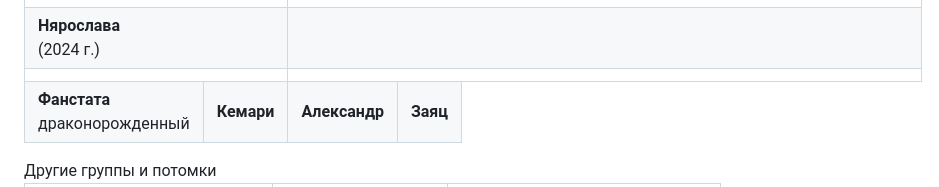
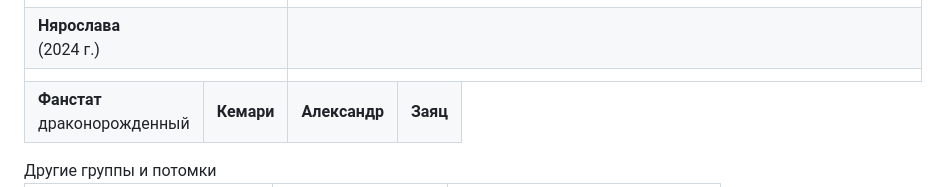
Before and after one commit to izucamruda/shuropedia1, a Markdown page: articles_backup/Генеалогия_Дяди_Шуры.md, the part around the change. Rendered like a GitHub page.

Commit message:
📝 Генеалогия Дяди Шуры

```diff
--- a/articles_backup/Генеалогия_Дяди_Шуры.md
+++ b/articles_backup/Генеалогия_Дяди_Шуры.md
@@ -195,7 +195,7 @@
 <tr>
     <td style="text-align: center; padding: 0 5px 10px 5px;">
         <div style="padding: 5px 8px; background: white; border: 1px solid #c8ccd1; border-radius: 3px;">
-            <strong>Фанстата</strong><br>
+            <strong>Фанстат</strong><br>
             <span style="color: #54595d; font-size: 11px;">драконорожденный</span>
         </div>
     </td>
```
